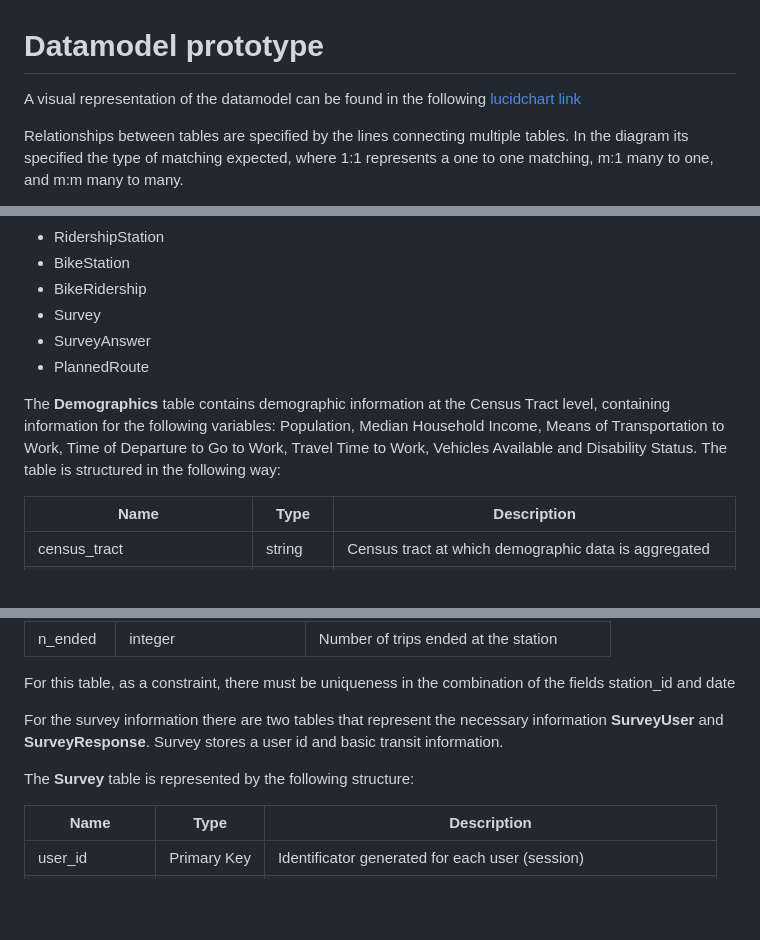
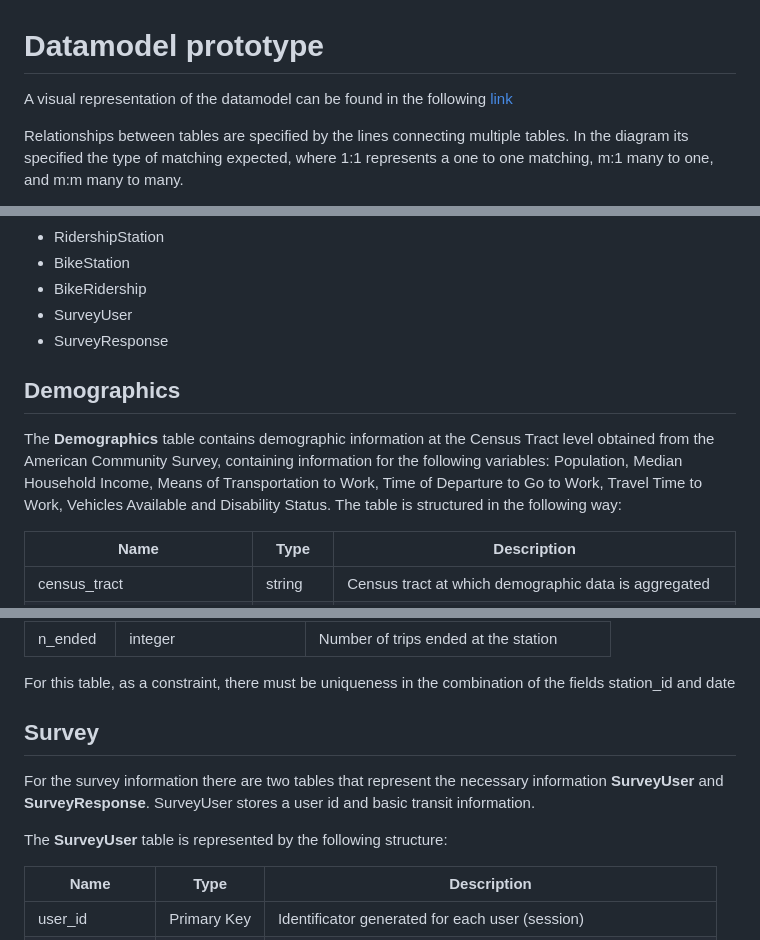
Before and after one commit to uchicago-capp-30320/RouteRangers, a Markdown page: documentation/datamodel.md, 3 parts joined by grey strips. Drawn GitHub-style; blank space fills up the shorter version.

Commit message:
Updated datamodels documentation

```diff
--- a/documentation/datamodel.md
+++ b/documentation/datamodel.md
@@ -1,6 +1,6 @@
 # Datamodel prototype
 
-A visual representation of the datamodel can be found in the following [lucidchart link](https://lucid.app/lucidchart/acedfe58-359d-42ba-8dc9-b9421517ead9/edit?invitationId=inv_a9fee266-b5b0-4243-bfa8-ccf7f44afd22&referringApp=slack&page=0_0#)
+A visual representation of the datamodel can be found in the following [link](https://lucid.app/lucidchart/acedfe58-359d-42ba-8dc9-b9421517ead9/edit?invitationId=inv_a9fee266-b5b0-4243-bfa8-ccf7f44afd22&referringApp=slack&page=0_0#)
 
 Relationships between tables are specified by the lines connecting multiple tables. In the diagram its specified the type of matching expected, where 1:1 represents a one to one matching, m:1 many to one, and m:m many to many.
 
@@ -13,11 +13,12 @@ The datamodel is composed of the following tables:
 - RidershipStation
 - BikeStation
 - BikeRidership
-- Survey
-- SurveyAnswer
-- PlannedRoute
+- SurveyUser
+- SurveyResponse
 
-The **Demographics** table contains demographic information at the Census Tract level, containing information for the following variables: Population, Median Household Income, Means of Transportation to Work, Time of Departure to Go to Work, Travel Time to Work, Vehicles Available and Disability Status. The table is structured in the following way:
+## Demographics
+
+The **Demographics** table contains demographic information at the Census Tract level obtained from the American Community Survey, containing information for the following variables: Population, Median Household Income, Means of Transportation to Work, Time of Departure to Go to Work, Travel Time to Work, Vehicles Available and Disability Status. The table is structured in the following way:
 
 | Name                           | Type                 | Description                                          |
 | ------------------------------ | -------------------- | -----------------------------------------------------|
@@ -121,9 +126,11 @@ The **BikeRidership** table is structured in the following way:
 
 For this table, as a constraint, there must be uniqueness in the combination of the fields station_id and date
 
-For the survey information there are two tables that represent the necessary information **SurveyUser** and **SurveyResponse**. Survey stores a user id and basic transit information.
+## Survey
 
-The **Survey** table is represented by the following structure:
+For the survey information there are two tables that represent the necessary information **SurveyUser** and **SurveyResponse**. SurveyUser stores a user id and basic transit information.
+
+The **SurveyUser** table is represented by the following structure:
 
 | Name              | Type                 | Description                                                                         |
 | ----------------- | -------------------- | ----------------------------------------------------------------------------------- |
```
Also changed, not shown: other parts of documentation/datamodel.md (+4 -0 lines).
